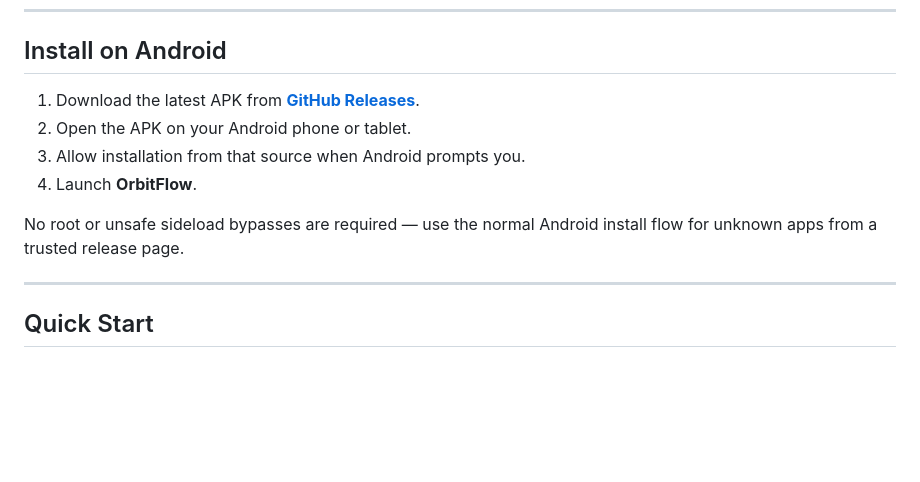
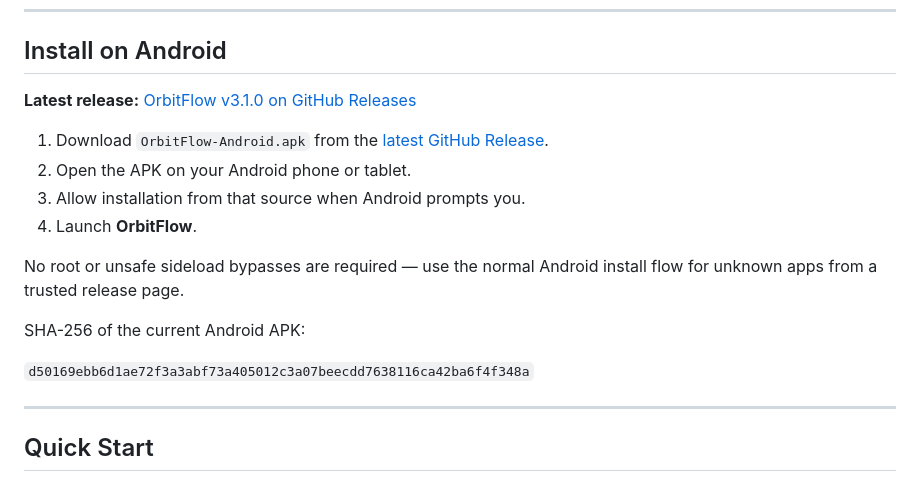
Before and after one commit to anandr-git/orbitflow, a Markdown page: README.md, the part around one of its changes. Drawn GitHub-style; blank space fills up the shorter version.

Commit message:
docs: add Android release download link
Co-authored-by: Cursor <cursoragent@cursor.com>

```diff
--- a/README.md
+++ b/README.md
@@ -164,12 +164,18 @@ Additional captures (tablet metrics, notification shade, intermediate QA) live u
 
 ## Install on Android
 
-1. Download the latest APK from **[GitHub Releases](https://github.com/anandr-git/orbitflow/releases)**.
+**Latest release:** [OrbitFlow v3.1.0 on GitHub Releases](https://github.com/anandr-git/orbitflow/releases/latest)
+
+1. Download `OrbitFlow-Android.apk` from the [latest GitHub Release](https://github.com/anandr-git/orbitflow/releases/latest).
 2. Open the APK on your Android phone or tablet.
 3. Allow installation from that source when Android prompts you.
 4. Launch **OrbitFlow**.
 
 No root or unsafe sideload bypasses are required — use the normal Android install flow for unknown apps from a trusted release page.
+
+SHA-256 of the current Android APK:
+
+`d50169ebb6d1ae72f3a3abf73a405012c3a07beecdd7638116ca42ba6f4f348a`
 
 ---
 
```
Also changed, not shown: other parts of README.md (+1 -1 lines).
